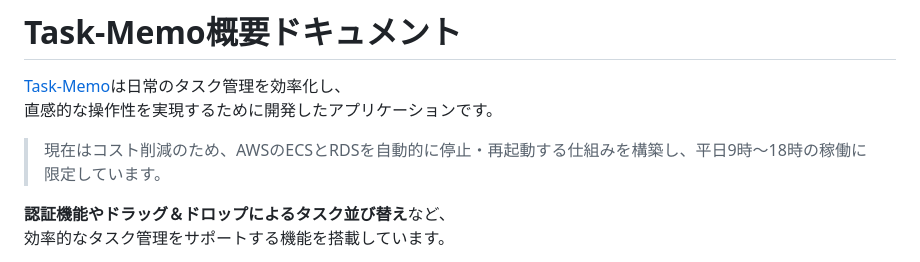
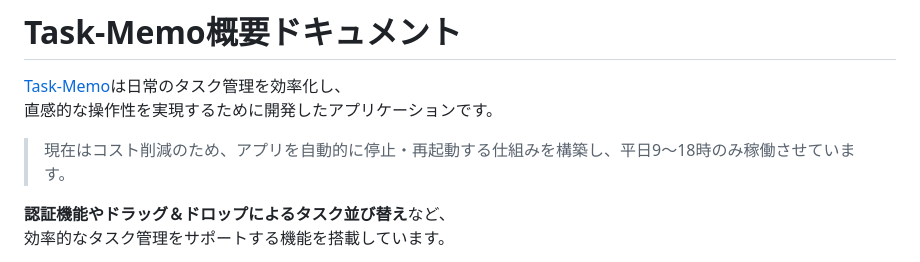
Before and after one commit to kumazaki-y/Task-Memo, a Markdown page: README.md, the part around the change. Rendered like a GitHub page.

```diff
--- a/README.md
+++ b/README.md
@@ -1,7 +1,7 @@
 # Task-Memo概要ドキュメント
 [Task-Memo](https://www.task-memo.com/)は日常のタスク管理を効率化し、
 直感的な操作性を実現するために開発したアプリケーションです。
-> 現在はコスト削減のため、AWSのECSとRDSを自動的に停止・再起動する仕組みを構築し、平日9時〜18時の稼働に限定しています。
+> 現在はコスト削減のため、アプリを自動的に停止・再起動する仕組みを構築し、平日9〜18時のみ稼働させています。
 
 **認証機能やドラッグ＆ドロップによるタスク並び替え**など、
 効率的なタスク管理をサポートする機能を搭載しています。
```
